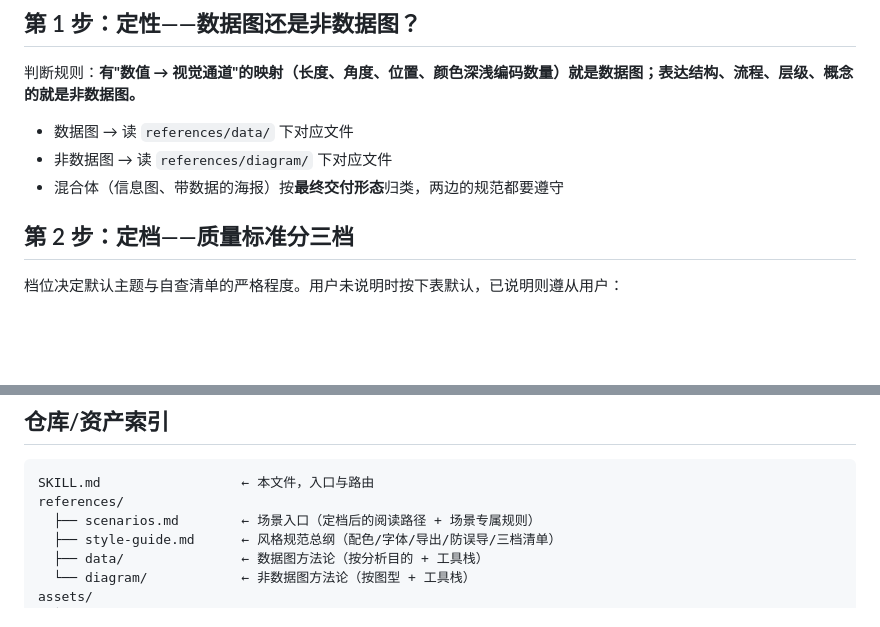
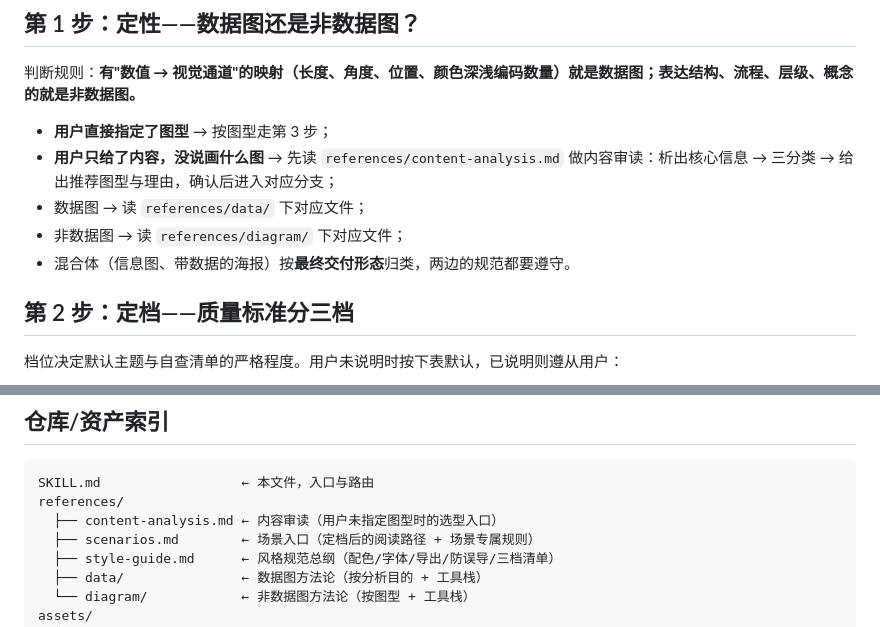
Before and after one commit to whlle-yi/pretty-charts, a Markdown page: skills/pretty-charts/SKILL.md, 2 parts joined by grey strips. GitHub-like rendering; blank space fills up the shorter version.

````diff
--- a/skills/pretty-charts/SKILL.md
+++ b/skills/pretty-charts/SKILL.md
@@ -11,9 +11,11 @@ description: 高质量图表绘制技能。当用户需要绘制、美化或选
 
 判断规则：**有"数值 → 视觉通道"的映射（长度、角度、位置、颜色深浅编码数量）就是数据图；表达结构、流程、层级、概念的就是非数据图。**
 
-- 数据图 → 读 `references/data/` 下对应文件
-- 非数据图 → 读 `references/diagram/` 下对应文件
-- 混合体（信息图、带数据的海报）按**最终交付形态**归类，两边的规范都要遵守
+- **用户直接指定了图型** → 按图型走第 3 步；
+- **用户只给了内容，没说画什么图** → 先读 `references/content-analysis.md` 做内容审读：析出核心信息 → 三分类 → 给出推荐图型与理由，确认后进入对应分支；
+- 数据图 → 读 `references/data/` 下对应文件；
+- 非数据图 → 读 `references/diagram/` 下对应文件；
+- 混合体（信息图、带数据的海报）按**最终交付形态**归类，两边的规范都要遵守。
 
 ## 第 2 步：定档——质量标准分三档
 
@@ -72,6 +74,7 @@ description: 高质量图表绘制技能。当用户需要绘制、美化或选
 ```
 SKILL.md                  ← 本文件，入口与路由
 references/
+  ├── content-analysis.md ← 内容审读（用户未指定图型时的选型入口）
   ├── scenarios.md        ← 场景入口（定档后的阅读路径 + 场景专属规则）
   ├── style-guide.md      ← 风格规范总纲（配色/字体/导出/防误导/三档清单）
   ├── data/               ← 数据图方法论（按分析目的 + 工具栈）
````
Also changed, not shown: README.md (+1 -0 lines), 1 other file.
